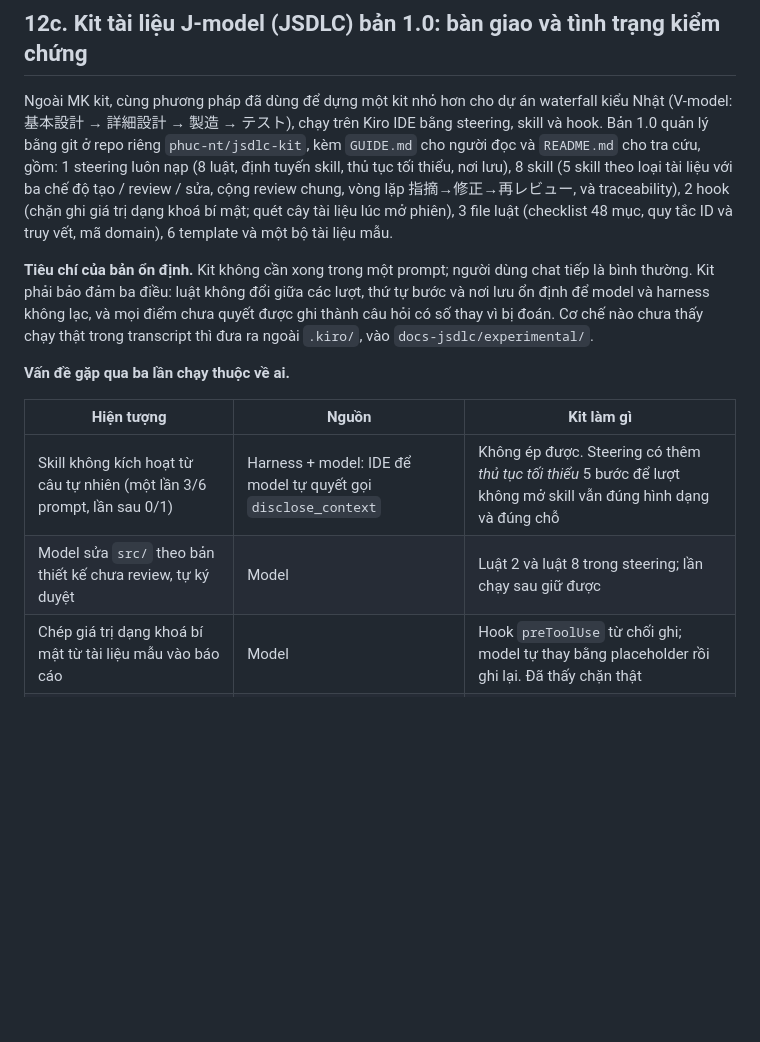
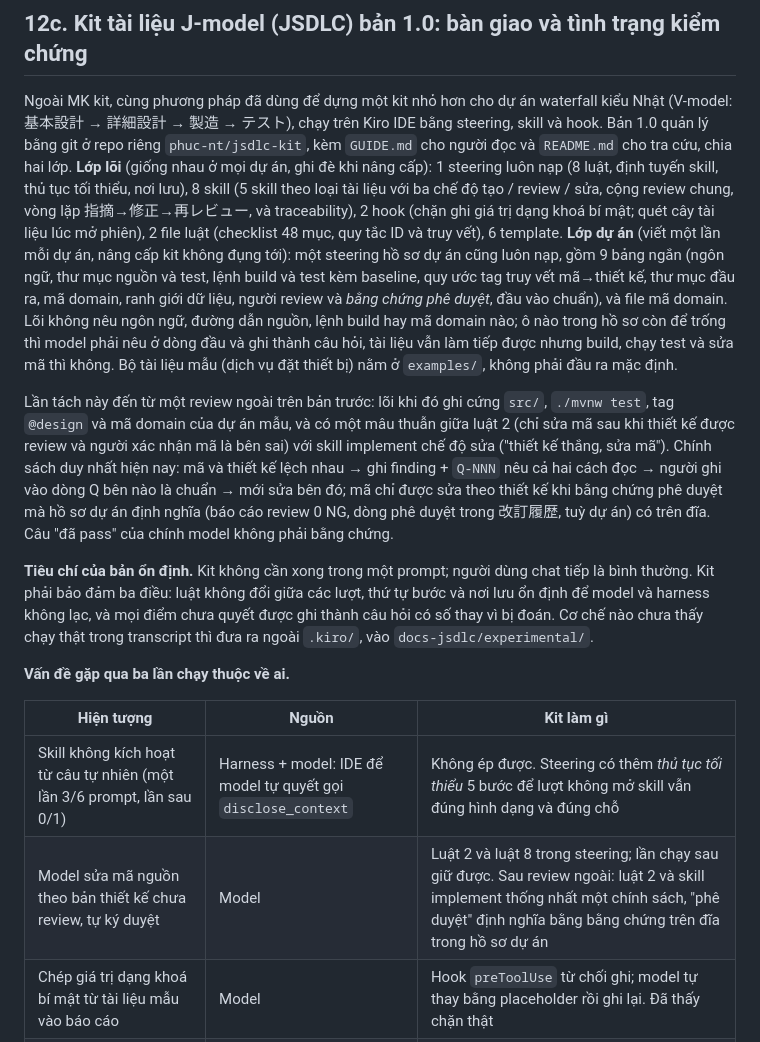
Before and after one commit to phuc-nt/ai-native-for-enterprise, a Markdown page: docs/02-ai-in-sdlc/04-kiro-mk-kit-guide.md, the part around the change. GitHub-like rendering; blank space fills up the shorter version.

Commit message:
docs: describe the JSDLC kit core/overlay split and the single code-design mismatch policy

```diff
--- a/docs/02-ai-in-sdlc/04-kiro-mk-kit-guide.md
+++ b/docs/02-ai-in-sdlc/04-kiro-mk-kit-guide.md
@@ -361,12 +361,30 @@ Ngoài MK kit, cùng phương pháp đã dùng để dựng một kit nhỏ hơn
 waterfall kiểu Nhật (V-model: 基本設計 → 詳細設計 → 製造 → テスト), chạy trên
 Kiro IDE bằng steering, skill và hook. Bản 1.0 quản lý bằng git ở repo riêng
 `phuc-nt/jsdlc-kit`, kèm `GUIDE.md` cho người đọc và `README.md` cho tra cứu,
-gồm: 1 steering luôn nạp (8 luật, định tuyến skill, thủ tục tối thiểu, nơi
-lưu), 8 skill (5 skill theo loại tài liệu với ba chế độ tạo / review / sửa,
-cộng review chung, vòng lặp 指摘→修正→再レビュー, và traceability), 2 hook (chặn
-ghi giá trị dạng khoá bí mật; quét cây tài liệu lúc mở phiên), 3 file luật
-(checklist 48 mục, quy tắc ID và truy vết, mã domain), 6 template và một bộ
-tài liệu mẫu.
+chia hai lớp. **Lớp lõi** (giống nhau ở mọi dự án, ghi đè khi nâng cấp): 1
+steering luôn nạp (8 luật, định tuyến skill, thủ tục tối thiểu, nơi lưu), 8
+skill (5 skill theo loại tài liệu với ba chế độ tạo / review / sửa, cộng review
+chung, vòng lặp 指摘→修正→再レビュー, và traceability), 2 hook (chặn ghi giá
+trị dạng khoá bí mật; quét cây tài liệu lúc mở phiên), 2 file luật (checklist
+48 mục, quy tắc ID và truy vết), 6 template. **Lớp dự án** (viết một lần mỗi dự
+án, nâng cấp kit không đụng tới): một steering hồ sơ dự án cũng luôn nạp, gồm 9
+bảng ngắn (ngôn ngữ, thư mục nguồn và test, lệnh build và test kèm baseline,
+quy ước tag truy vết mã→thiết kế, thư mục đầu ra, mã domain, ranh giới dữ liệu,
+người review và *bằng chứng phê duyệt*, đầu vào chuẩn), và file mã domain. Lõi
+không nêu ngôn ngữ, đường dẫn nguồn, lệnh build hay mã domain nào; ô nào trong
+hồ sơ còn để trống thì model phải nêu ở dòng đầu và ghi thành câu hỏi, tài liệu
+vẫn làm tiếp được nhưng build, chạy test và sửa mã thì không. Bộ tài liệu mẫu
+(dịch vụ đặt thiết bị) nằm ở `examples/`, không phải đầu ra mặc định.
+
+Lần tách này đến từ một review ngoài trên bản trước: lõi khi đó ghi cứng
+`src/`, `./mvnw test`, tag `@design` và mã domain của dự án mẫu, và có một
+mâu thuẫn giữa luật 2 (chỉ sửa mã sau khi thiết kế được review và người xác
+nhận mã là bên sai) với skill implement chế độ sửa ("thiết kế thắng, sửa
+mã"). Chính sách duy nhất hiện nay: mã và thiết kế lệch nhau → ghi finding +
+`Q-NNN` nêu cả hai cách đọc → người ghi vào dòng Q bên nào là chuẩn → mới sửa
+bên đó; mã chỉ được sửa theo thiết kế khi bằng chứng phê duyệt mà hồ sơ dự án
+định nghĩa (báo cáo review 0 NG, dòng phê duyệt trong 改訂履歴, tuỳ dự án) có
+trên đĩa. Câu "đã pass" của chính model không phải bằng chứng.
 
 **Tiêu chí của bản ổn định.** Kit không cần xong trong một prompt; người dùng
 chat tiếp là bình thường. Kit phải bảo đảm ba điều: luật không đổi giữa các
@@ -380,7 +398,7 @@ thấy chạy thật trong transcript thì đưa ra ngoài `.kiro/`, vào
 | Hiện tượng | Nguồn | Kit làm gì |
 |---|---|---|
 | Skill không kích hoạt từ câu tự nhiên (một lần 3/6 prompt, lần sau 0/1) | Harness + model: IDE để model tự quyết gọi `disclose_context` | Không ép được. Steering có thêm *thủ tục tối thiểu* 5 bước để lượt không mở skill vẫn đúng hình dạng và đúng chỗ |
-| Model sửa `src/` theo bản thiết kế chưa review, tự ký duyệt | Model | Luật 2 và luật 8 trong steering; lần chạy sau giữ được |
+| Model sửa mã nguồn theo bản thiết kế chưa review, tự ký duyệt | Model | Luật 2 và luật 8 trong steering; lần chạy sau giữ được. Sau review ngoài: luật 2 và skill implement thống nhất một chính sách, "phê duyệt" định nghĩa bằng bằng chứng trên đĩa trong hồ sơ dự án |
 | Chép giá trị dạng khoá bí mật từ tài liệu mẫu vào báo cáo | Model | Hook `preToolUse` từ chối ghi; model tự thay bằng placeholder rồi ghi lại. Đã thấy chặn thật |
 | Tool `fs_append` lọt cả hai hook | Kit (matcher thiếu tên tool) + harness (phải biết hết tên tool ghi) | Thêm vào matcher. Rủi ro còn lại: tool mới của Kiro |
 | Checklist yêu cầu "không tự chấm, báo n/a (hook)" nhưng model vẫn tự chấm | Kit thiết kế quá khéo | Bỏ yêu cầu đó; hàng checklist thành check thường, hook là lưới an toàn |
```
